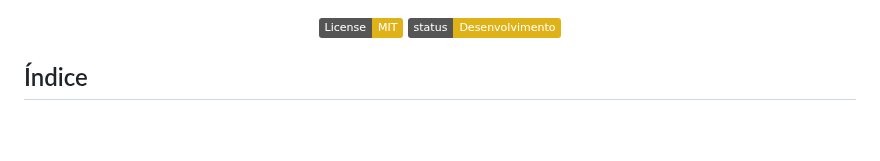
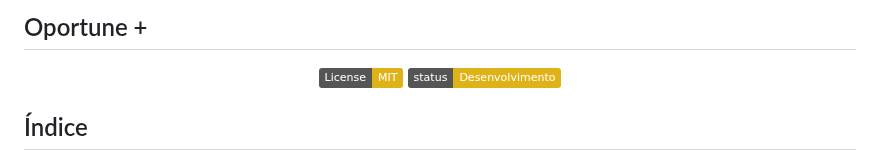
Before and after one commit to PedrFelip/oportune, a Markdown page: README.md, the part around the change. GitHub-like rendering; badges without logos; blank space fills up the shorter version.

```diff
--- a/README.md
+++ b/README.md
@@ -1,3 +1,5 @@
+## Oportune +
+
 
 <div align="center">
 
```
